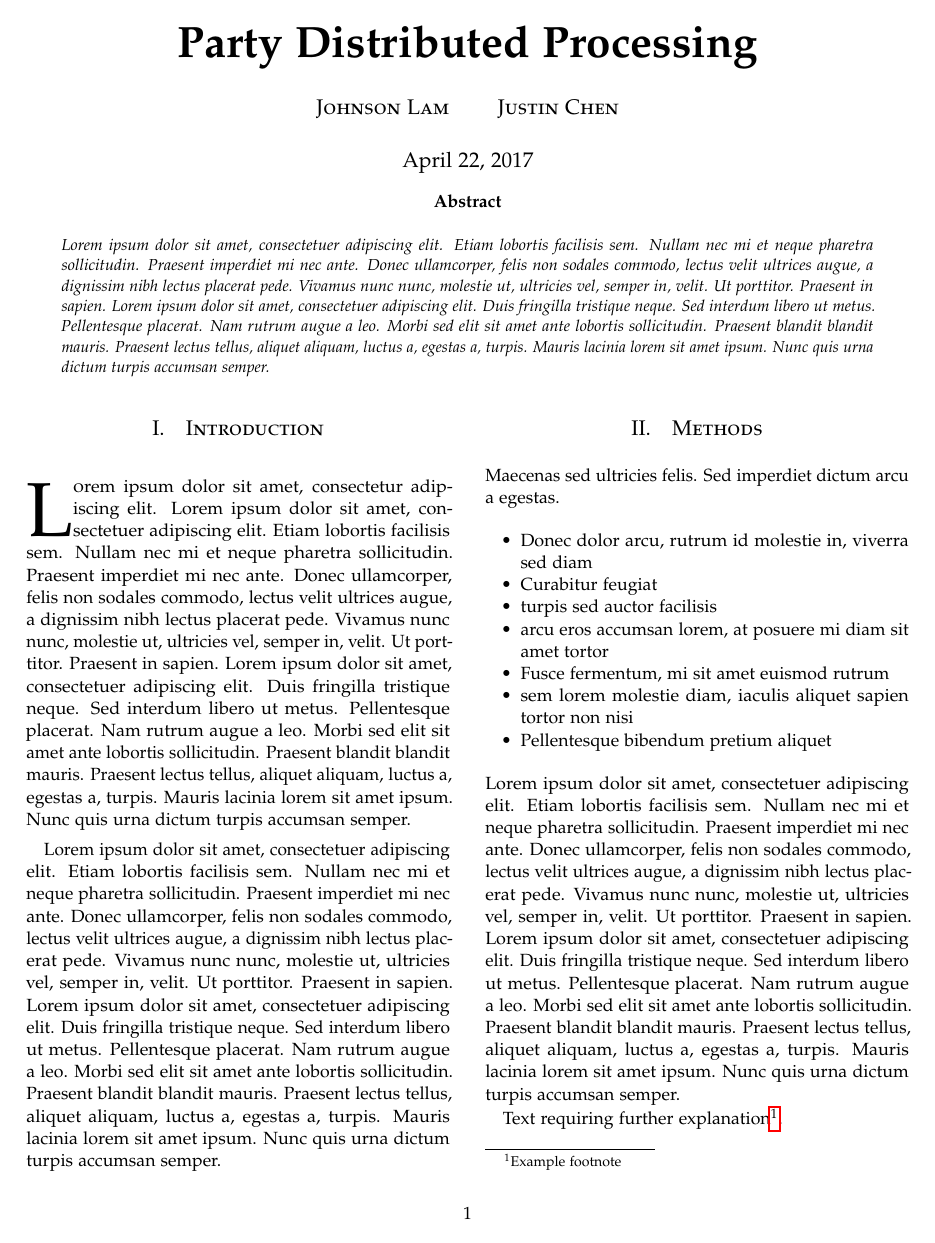
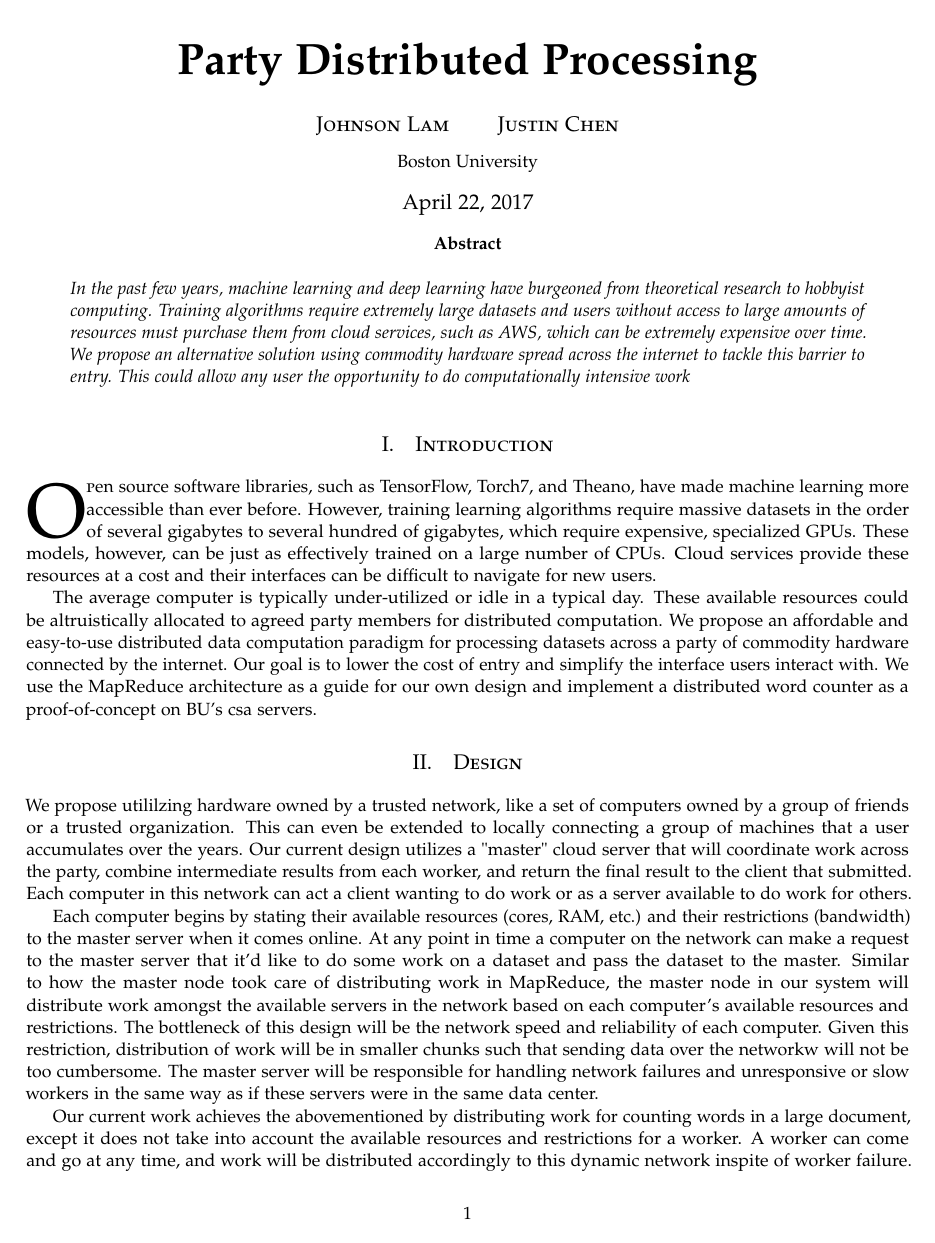
Before and after one commit to lamjohnson/cs651_final_project, a LaTeX paper (writeup/party-distributed-processing.tex): page 1 of 2 before the commit and page 1 of 3 after it. Compiled offline with pdfLaTeX.

Commit message:
updated writeup

```diff
--- a/writeup/party-distributed-processing.tex
+++ b/writeup/party-distributed-processing.tex
@@ -19,9 +19,10 @@
 %	PACKAGES AND OTHER DOCUMENT CONFIGURATIONS
 %----------------------------------------------------------------------------------------
 
-\documentclass[twoside,twocolumn]{article}
+\documentclass[twoside]{article}
 
 \usepackage{blindtext} % Package to generate dummy text throughout this template
+\usepackage{graphicx}
 
 \usepackage[sc]{mathpazo} % Use the Palatino font
 \usepackage[T1]{fontenc} % Use 8-bit encoding that has 256 glyphs
@@ -41,7 +42,7 @@
 
 \usepackage{abstract} % Allows abstract customization
 \renewcommand{\abstractnamefont}{\normalfont\bfseries} % Set the "Abstract" text to bold
-\renewcommand{\abstracttextfont}{\normalfont\small\itshape} % Set the abstract itself to small italic text
+\renewcommand{\abstracttextfont}{\normalfont\itshape} % Set the abstract itself to small italic text
 
 \usepackage{titlesec} % Allows customization of titles
 \renewcommand\thesection{\Roman{section}} % Roman numerals for the sections
@@ -71,7 +72,7 @@
 \title{Party Distributed Processing} % Article title
 \author{%
 \textsc{Johnson Lam \qquad Justin Chen} \\[1ex] % Your name
-% \normalsize University of California \\ % Your institution
+\normalsize Boston University \\ % Your institution
 % \normalsize \href{mailto:john@smith.com}{john@smith.com} % Your email address
 %\and % Uncomment if 2 authors are required, duplicate these 4 lines if more
 %\textsc{Jane Smith}\thanks{Corresponding author} \\[1ex] % Second author's name
@@ -81,7 +82,7 @@
 \date{\today} % Leave empty to omit a date
 \renewcommand{\maketitlehookd}{%
 \begin{abstract}
-\noindent \blindtext % Dummy abstract text - replace \blindtext with your abstract text
+\noindent In the past few years, machine learning and deep learning have burgeoned from theoretical research to hobbyist computing. Training algorithms require extremely large datasets and users without access to large amounts of resources must purchase them from cloud services, such as AWS, which can be extremely expensive over time. We propose an alternative solution using commodity hardware spread across the internet to tackle this barrier to entry. This could allow any user the opportunity to do computationally intensive work
 \end{abstract}
 }
 
@@ -95,10 +96,21 @@
 %----------------------------------------------------------------------------------------
 %	ARTICLE CONTENTS
 %----------------------------------------------------------------------------------------
+\section{Introduction}
+\lettrine[nindent=0em,lines=3] Open source software libraries, such as TensorFlow, Torch7, and Theano, have made machine learning more accessible than ever before. However, training learning algorithms require massive datasets in the order of several gigabytes to several hundred of gigabytes, which require expensive, specialized GPUs. These models, however, can be just as effectively trained on a large number of CPUs. Cloud services provide these resources at a cost and their interfaces can be
+difficult to navigate for new users.
 
-\section{Introduction}
+The average computer is typically under-utilized or idle in a typical day. These available resources could be altruistically allocated to agreed party members for distributed computation. We propose an affordable and easy-to-use distributed data computation paradigm for processing datasets across a party of commodity hardware connected by the internet. Our goal is to lower the cost of entry and simplify the interface users interact with. We use the MapReduce architecture as a guide for our own
+design and implement a distributed word counter as a proof-of-concept on BU's csa servers.
 
-\lettrine[nindent=0em,lines=3]{L} orem ipsum dolor sit amet, consectetur adipiscing elit.
-\blindtext % Dummy text
+%------------------------------------------------
+\section{Design}
+We propose utililzing hardware owned by a trusted network, like a set of computers owned by a group of friends or a trusted organization. This can even be extended to locally connecting a group of machines that a user accumulates over the years. Our current design utilizes a "master" cloud server that will coordinate work across the party, combine intermediate results from each worker, and return the final result to the client that submitted. Each computer in this network can act a client wanting to do work or as a server available to do work for others.
 
-\blindtext % Dummy text
+Each computer begins by stating their available resources (cores, RAM, etc.) and their restrictions (bandwidth) to the master server when it comes online. At any point in time a computer on the network can make a request to the master server that it'd like to do some work on a dataset and pass the dataset to the master. Similar to how the master node took care of distributing work in MapReduce, the master node in our system will distribute work amongst the available servers in the network based
+on each computer's available resources and restrictions. The bottleneck of this design will be the network speed and reliability of each computer. Given this restriction, distribution of work will be in smaller chunks such that sending data over the networkw will not be too cumbersome. The master server will be responsible for handling network failures and unresponsive or slow workers in the same way as if these servers were in the same data center.
+
+Our current work achieves the abovementioned by distributing work for counting words in a large document, except it does not take into account the available resources and restrictions for a worker. A worker can come and go at any time, and work will be distributed accordingly to this dynamic network inspite of worker failure. The master keeps track of workers currently available to it by sending periodic heartbeats and removes workers from the list who are unresponsive. When
+finished, the master returns the final word count to the worker that submitted the request. This implementation is currently running on csa1, csa2, csa3, and ks-sesa with csa1 being the master server.
+%------------------------------------------------
+\section{Architecture}
@@ -105,18 +134,7 @@
 
 %------------------------------------------------
 
-\section{Methods}
+\section{Future Work}
 
-Maecenas sed ultricies felis. Sed imperdiet dictum arcu a egestas.
-\begin{itemize}
-\item Donec dolor arcu, rutrum id molestie in, viverra sed diam
-\item Curabitur feugiat
-\item turpis sed auctor facilisis
-\item arcu eros accumsan lorem, at posuere mi diam sit amet tortor
-\item Fusce fermentum, mi sit amet euismod rutrum
-\item sem lorem molestie diam, iaculis aliquet sapien tortor non nisi
-\item Pellentesque bibendum pretium aliquet
-\end{itemize}
-\blindtext % Dummy text
+\subsection{Functionality}
 
-Text requiring further explanation\footnote{Example footnote}.
@@ -141 +140,0 @@ Richard & Miles & $2$ \\
-\end{table}
```
Also changed, not shown: writeup/distribution.jpg (added), writeup/party-distributed-processing.pdf, writeup/party-distributed-processing.tex (58 more changed lines), 3 other files.
